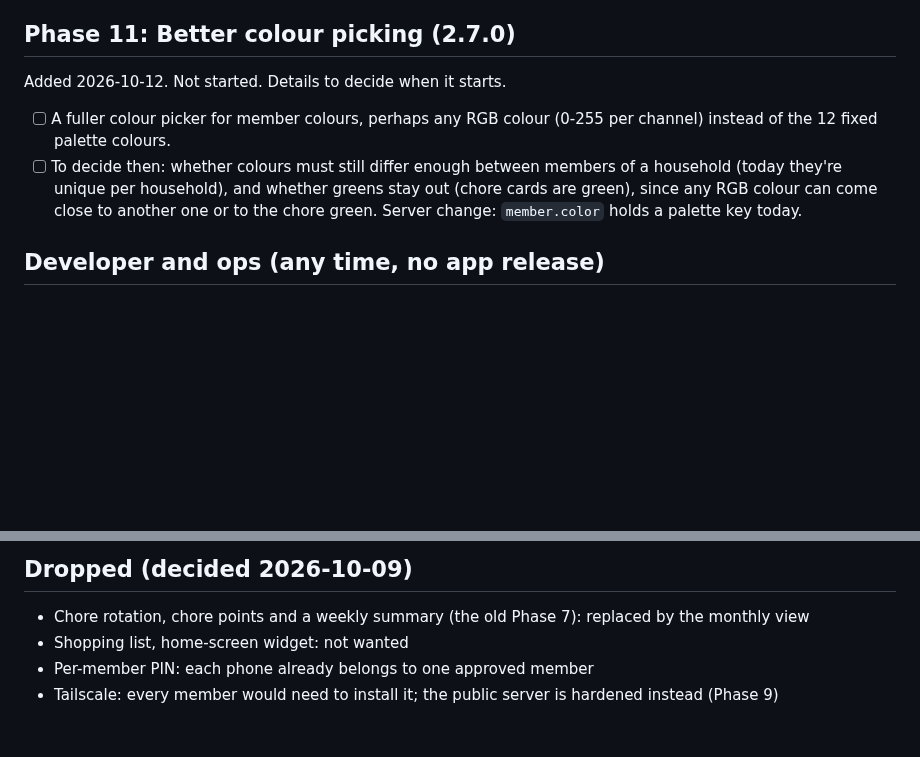
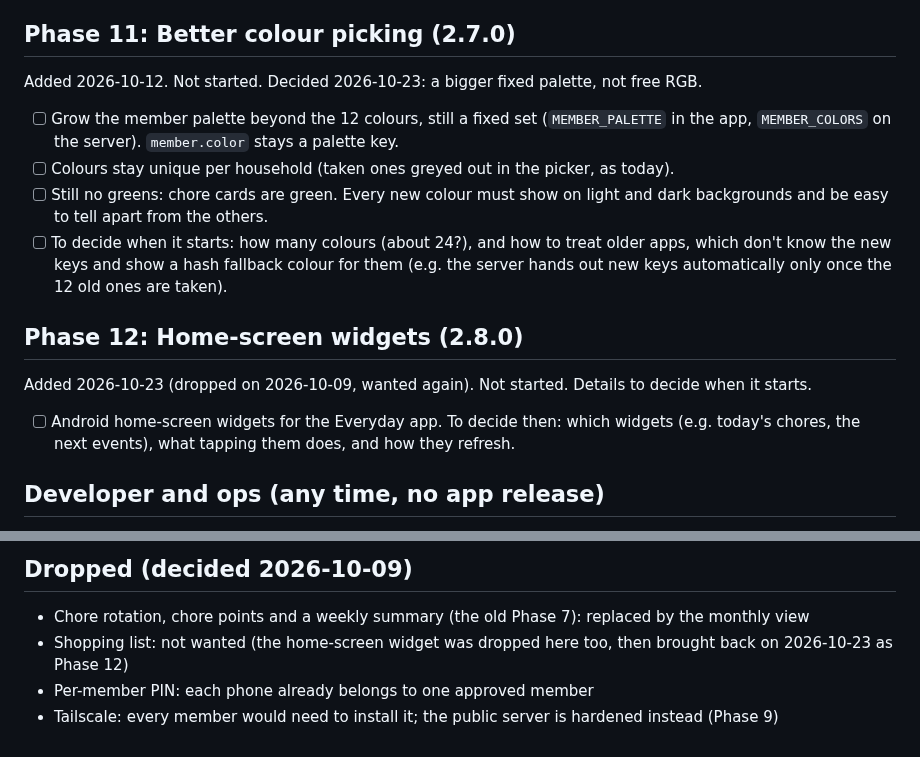
Before and after one commit to Soulmanyes/everyday-app, a Markdown page: ROADMAP.md, 2 parts joined by grey strips. Rendered like a GitHub page; blank space fills up the shorter version.

Commit message:
docs: decide Phase 11 colour palette, add widgets as Phase 12
Co-Authored-By: Claude Opus 5.5 <noreply@anthropic.com>

```diff
--- a/ROADMAP.md
+++ b/ROADMAP.md
@@ -190,9 +190,15 @@ Added 2026-10-15. Released 2026-10-16 as 2.6.6 (app only; also the Gesture Cam p
 - [x] The build fails if a dependency brings a license that hasn't been checked (AboutLibraries strict mode)
 
 ## Phase 11: Better colour picking (2.7.0)
-Added 2026-10-12. Not started. Details to decide when it starts.
-- [ ] A fuller colour picker for member colours, perhaps any RGB colour (0-255 per channel) instead of the 12 fixed palette colours.
-- [ ] To decide then: whether colours must still differ enough between members of a household (today they're unique per household), and whether greens stay out (chore cards are green), since any RGB colour can come close to another one or to the chore green. Server change: `member.color` holds a palette key today.
+Added 2026-10-12. Not started. Decided 2026-10-23: a bigger fixed palette, not free RGB.
+- [ ] Grow the member palette beyond the 12 colours, still a fixed set (`MEMBER_PALETTE` in the app, `MEMBER_COLORS` on the server). `member.color` stays a palette key.
+- [ ] Colours stay unique per household (taken ones greyed out in the picker, as today).
+- [ ] Still no greens: chore cards are green. Every new colour must show on light and dark backgrounds and be easy to tell apart from the others.
+- [ ] To decide when it starts: how many colours (about 24?), and how to treat older apps, which don't know the new keys and show a hash fallback colour for them (e.g. the server hands out new keys automatically only once the 12 old ones are taken).
+
+## Phase 12: Home-screen widgets (2.8.0)
+Added 2026-10-23 (dropped on 2026-10-09, wanted again). Not started. Details to decide when it starts.
+- [ ] Android home-screen widgets for the Everyday app. To decide then: which widgets (e.g. today's chores, the next events), what tapping them does, and how they refresh.
 
 ## Developer and ops (any time, no app release)
 - [x] CI: GitHub Actions building the server and the debug APK and running the unit tests (2026-10-09)
@@ -203,6 +209,6 @@ Added 2026-10-12. Not started. Details to decide when it starts.
 
 ## Dropped (decided 2026-10-09)
 - Chore rotation, chore points and a weekly summary (the old Phase 7): replaced by the monthly view
-- Shopping list, home-screen widget: not wanted
+- Shopping list: not wanted (the home-screen widget was dropped here too, then brought back on 2026-10-23 as Phase 12)
 - Per-member PIN: each phone already belongs to one approved member
 - Tailscale: every member would need to install it; the public server is hardened instead (Phase 9)
```
